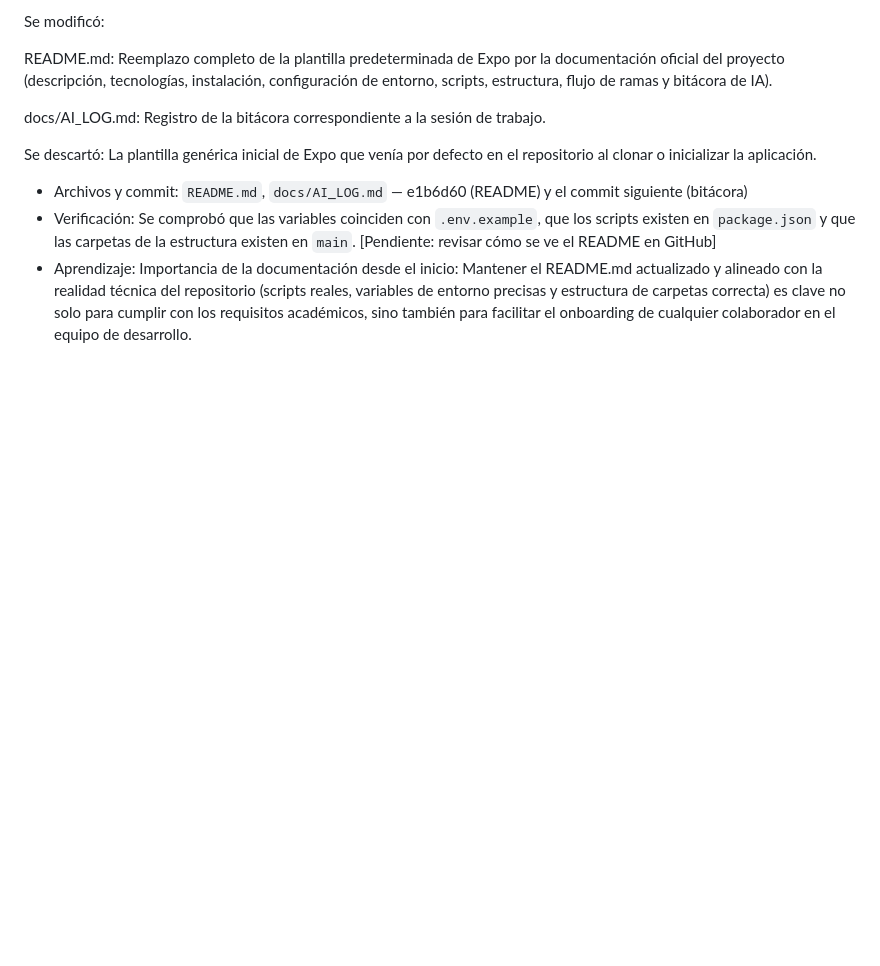
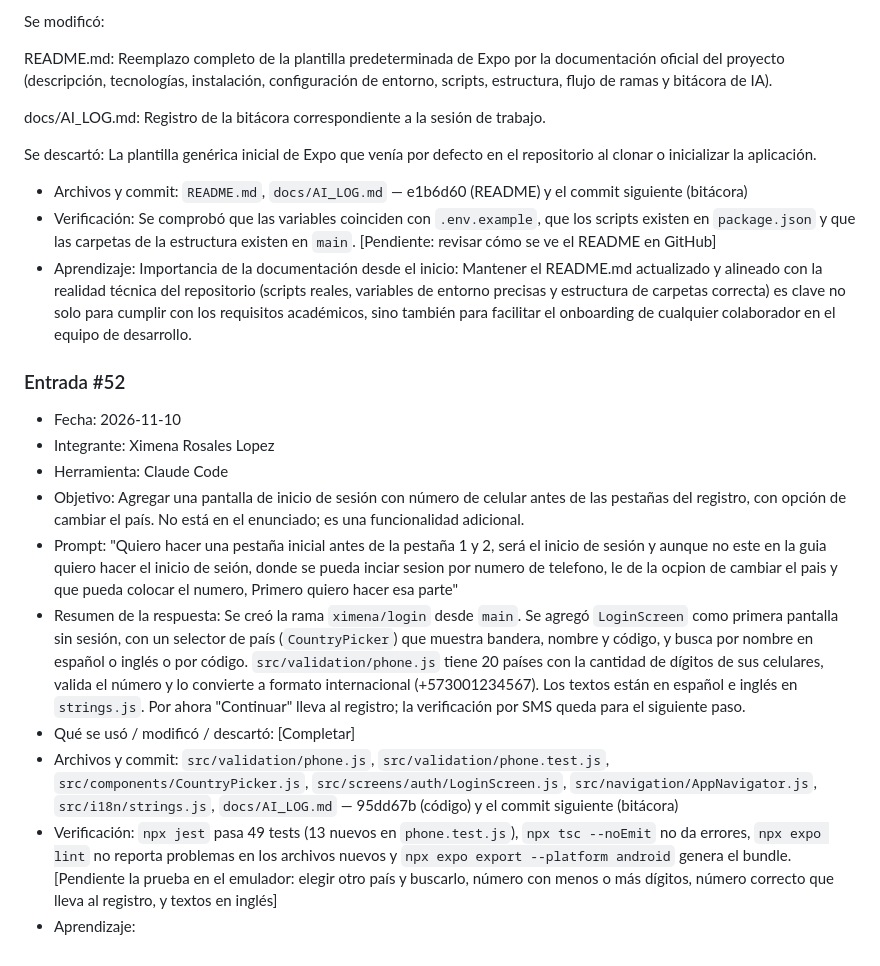
Before and after one commit to Predakin117/UberClone, a Markdown page: docs/AI_LOG.md, the part around the change. GitHub-like rendering; blank space fills up the shorter version.

Commit message:
docs: add AI log entry #52 for the login screen

```diff
--- a/docs/AI_LOG.md
+++ b/docs/AI_LOG.md
@@ -172,3 +172,16 @@ Se descartó: La plantilla genérica inicial de Expo que venía por defecto en e
 - Archivos y commit: `README.md`, `docs/AI_LOG.md` — e1b6d60 (README) y el commit siguiente (bitácora)
 - Verificación: Se comprobó que las variables coinciden con `.env.example`, que los scripts existen en `package.json` y que las carpetas de la estructura existen en `main`. [Pendiente: revisar cómo se ve el README en GitHub]
 - Aprendizaje: Importancia de la documentación desde el inicio: Mantener el README.md actualizado y alineado con la realidad técnica del repositorio (scripts reales, variables de entorno precisas y estructura de carpetas correcta) es clave no solo para cumplir con los requisitos académicos, sino también para facilitar el onboarding de cualquier colaborador en el equipo de desarrollo.
+
+### Entrada #52
+
+- Fecha: 2026-11-10
+- Integrante: Ximena Rosales Lopez
+- Herramienta: Claude Code
+- Objetivo: Agregar una pantalla de inicio de sesión con número de celular antes de las pestañas del registro, con opción de cambiar el país. No está en el enunciado; es una funcionalidad adicional.
+- Prompt: "Quiero hacer una pestaña inicial antes de la pestaña 1 y 2, será el inicio de sesión y aunque no este en la guia quiero hacer el inicio de seión, donde se pueda inciar sesion por numero de telefono, le de la ocpion de cambiar el pais y que pueda colocar el numero, Primero quiero hacer esa parte"
+- Resumen de la respuesta: Se creó la rama `ximena/login` desde `main`. Se agregó `LoginScreen` como primera pantalla sin sesión, con un selector de país (`CountryPicker`) que muestra bandera, nombre y código, y busca por nombre en español o inglés o por código. `src/validation/phone.js` tiene 20 países con la cantidad de dígitos de sus celulares, valida el número y lo convierte a formato internacional (+573001234567). Los textos están en español e inglés en `strings.js`. Por ahora "Continuar" lleva al registro; la verificación por SMS queda para el siguiente paso.
+- Qué se usó / modificó / descartó: [Completar]
+- Archivos y commit: `src/validation/phone.js`, `src/validation/phone.test.js`, `src/components/CountryPicker.js`, `src/screens/auth/LoginScreen.js`, `src/navigation/AppNavigator.js`, `src/i18n/strings.js`, `docs/AI_LOG.md` — 95dd67b (código) y el commit siguiente (bitácora)
+- Verificación: `npx jest` pasa 49 tests (13 nuevos en `phone.test.js`), `npx tsc --noEmit` no da errores, `npx expo lint` no reporta problemas en los archivos nuevos y `npx expo export --platform android` genera el bundle. [Pendiente la prueba en el emulador: elegir otro país y buscarlo, número con menos o más dígitos, número correcto que lleva al registro, y textos en inglés]
+- Aprendizaje:
```
